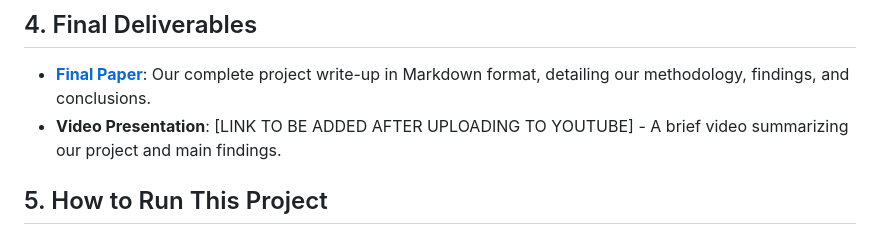
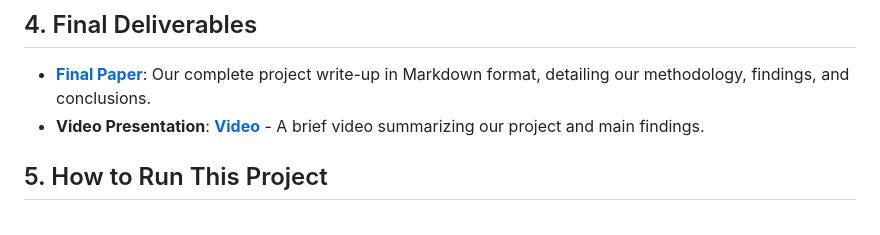
Before and after one commit to jmk9494-code/llm-content-moderation-analysis, a Markdown page: README.md, the part around the change. GitHub-like rendering.

Commit message:
Update video presentation link in README

```diff
--- a/README.md
+++ b/README.md
@@ -44,7 +44,7 @@ These findings illustrate that the "censorship" applied by an LLM is not uniform
 ## 4. Final Deliverables
 
 *   **[Final Paper](./Paper.md)**: Our complete project write-up in Markdown format, detailing our methodology, findings, and conclusions.
-*   **Video Presentation**: [LINK TO BE ADDED AFTER UPLOADING TO YOUTUBE] - A brief video summarizing our project and main findings.
+*   **Video Presentation**: **[Video](https://youtu.be/ttGX3sD6rUE)** - A brief video summarizing our project and main findings.
 
 ## 5. How to Run This Project
 
```
